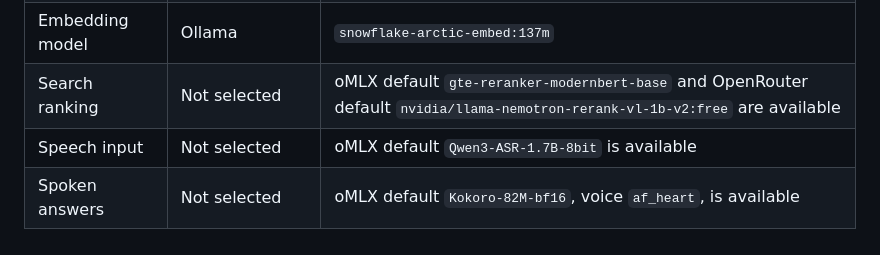
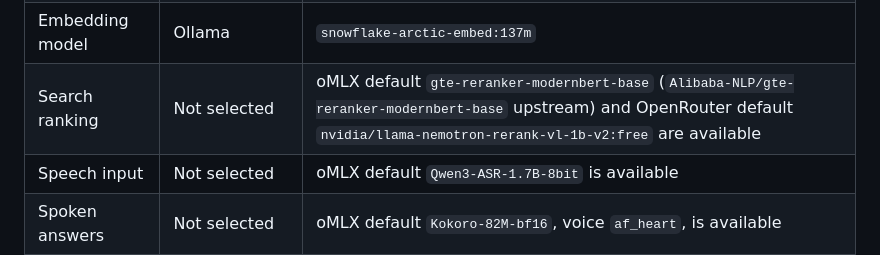
Before and after one commit to sageil/citeloom, a Markdown page: docs/configuration.md, the part around the change. Rendered like a GitHub page.

Commit message:
docs: name upstream reranker model

```diff
--- a/docs/configuration.md
+++ b/docs/configuration.md
@@ -188,7 +188,7 @@ The saved oMLX URL uses port 9000 and can be changed in Settings.
 | Query Expansion | Ollama | `qwen3.5:9b-mlx` |
 | Indexing model | Ollama | `qwen3.5:9b` |
 | Embedding model | Ollama | `snowflake-arctic-embed:137m` |
-| Search ranking | Not selected | oMLX default `gte-reranker-modernbert-base` and OpenRouter default `nvidia/llama-nemotron-rerank-vl-1b-v2:free` are available |
+| Search ranking | Not selected | oMLX default `gte-reranker-modernbert-base` (`Alibaba-NLP/gte-reranker-modernbert-base` upstream) and OpenRouter default `nvidia/llama-nemotron-rerank-vl-1b-v2:free` are available |
 | Speech input | Not selected | oMLX default `Qwen3-ASR-1.7B-8bit` is available |
 | Spoken answers | Not selected | oMLX default `Kokoro-82M-bf16`, voice `af_heart`, is available |
 
```
